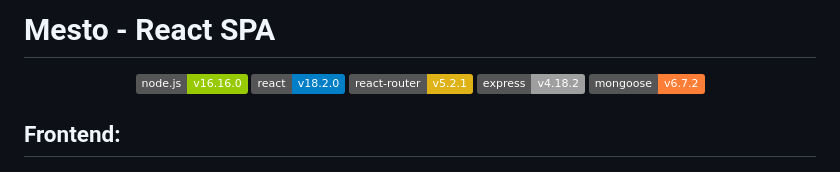
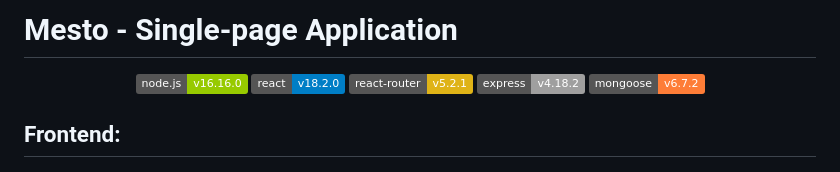
Before and after one commit to StasKudinow/react-mesto-api-full, a Markdown page: README.md, the part around the change. Drawn GitHub-style; badges without logos.

```diff
--- a/README.md
+++ b/README.md
@@ -1,4 +1,4 @@
-# Mesto - React SPA
+# Mesto - Single-page Application
 <p align="center">
   <img src="https://img.shields.io/badge/node.js-v16.16.0-green">
   <img src="https://img.shields.io/badge/react-v18.2.0-blue">
```
